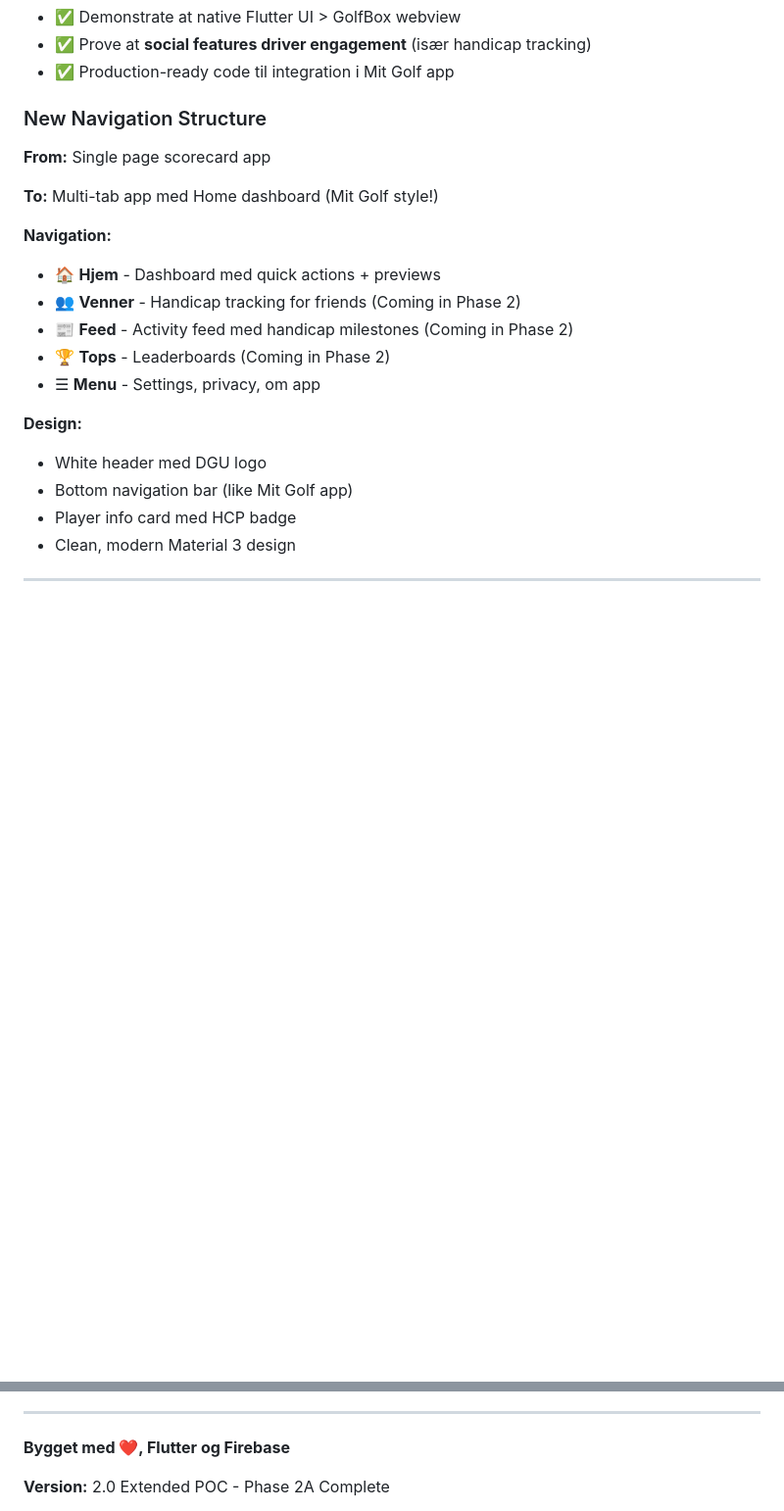
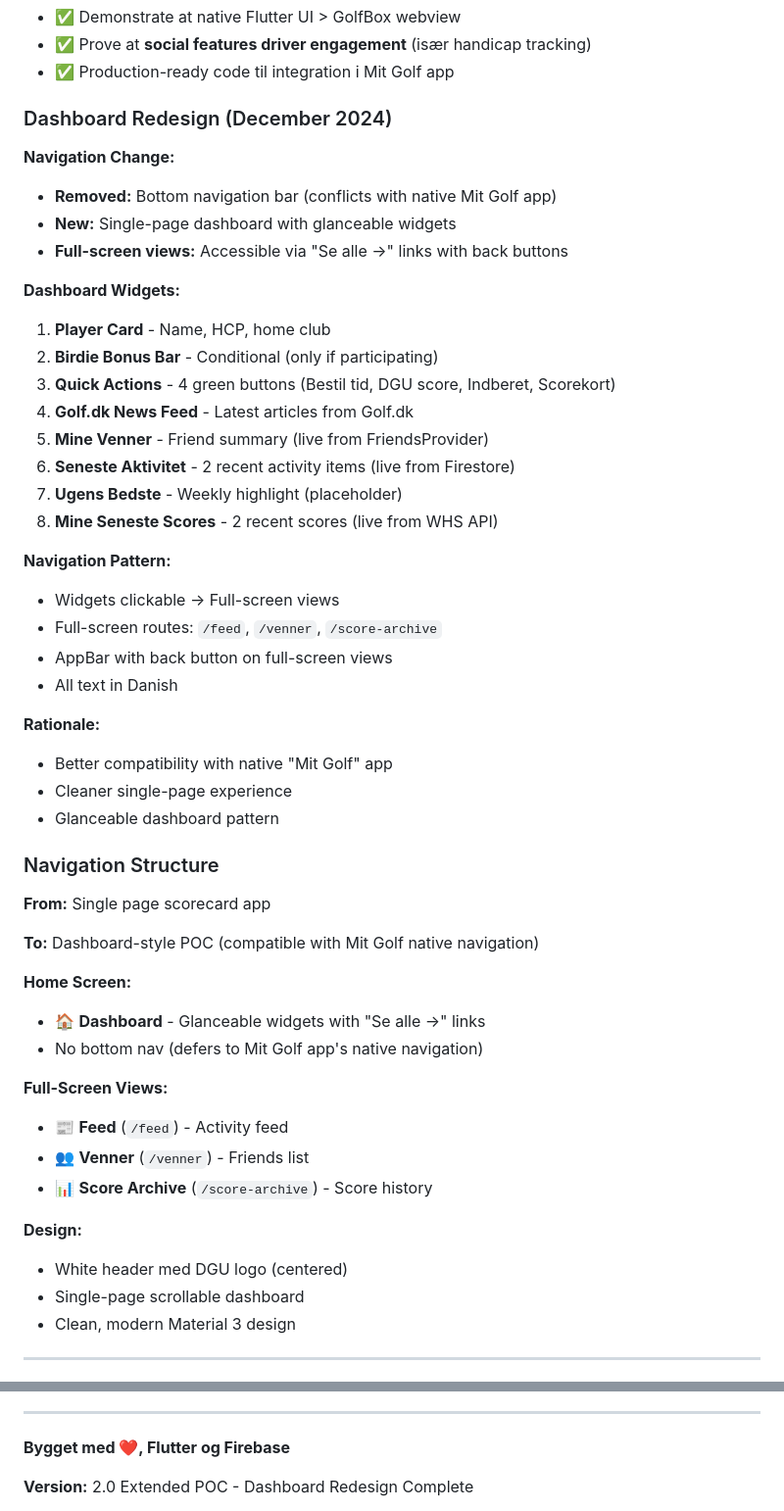
Before and after one commit to Dansk-Golf-Union/dgu-scorekort, a Markdown page: README.md, 2 parts joined by grey strips. Shown at 98% size. Drawn GitHub-style; blank space fills up the shorter version.

Commit message:
docs: Update README with dashboard redesign documentation
- Added Dashboard Redesign section (December 2024)
- Updated Navigation Structure section
- Updated version footer
- Documented widget order and navigation pattern
- Removed outdated bottom nav references

```diff
--- a/README.md
+++ b/README.md
@@ -23,23 +23,52 @@
 - ✅ Prove at **social features driver engagement** (især handicap tracking)
 - ✅ Production-ready code til integration i Mit Golf app
 
-### New Navigation Structure
+### Dashboard Redesign (December 2024)
+
+**Navigation Change:**
+- **Removed:** Bottom navigation bar (conflicts with native Mit Golf app)
+- **New:** Single-page dashboard with glanceable widgets
+- **Full-screen views:** Accessible via "Se alle →" links with back buttons
+
+**Dashboard Widgets:**
+1. **Player Card** - Name, HCP, home club
+2. **Birdie Bonus Bar** - Conditional (only if participating)
+3. **Quick Actions** - 4 green buttons (Bestil tid, DGU score, Indberet, Scorekort)
+4. **Golf.dk News Feed** - Latest articles from Golf.dk
+5. **Mine Venner** - Friend summary (live from FriendsProvider)
+6. **Seneste Aktivitet** - 2 recent activity items (live from Firestore)
+7. **Ugens Bedste** - Weekly highlight (placeholder)
+8. **Mine Seneste Scores** - 2 recent scores (live from WHS API)
+
+**Navigation Pattern:**
+- Widgets clickable → Full-screen views
+- Full-screen routes: `/feed`, `/venner`, `/score-archive`
+- AppBar with back button on full-screen views
+- All text in Danish
+
+**Rationale:**
+- Better compatibility with native "Mit Golf" app
+- Cleaner single-page experience
+- Glanceable dashboard pattern
+
+### Navigation Structure
 
 **From:** Single page scorecard app
 
-**To:** Multi-tab app med Home dashboard (Mit Golf style!)
+**To:** Dashboard-style POC (compatible with Mit Golf native navigation)
 
-**Navigation:**
-- 🏠 **Hjem** - Dashboard med quick actions + previews
-- 👥 **Venner** - Handicap tracking for friends (Coming in Phase 2)
-- 📰 **Feed** - Activity feed med handicap milestones (Coming in Phase 2)
-- 🏆 **Tops** - Leaderboards (Coming in Phase 2)
-- ☰ **Menu** - Settings, privacy, om app
+**Home Screen:**
+- 🏠 **Dashboard** - Glanceable widgets with "Se alle →" links
+- No bottom nav (defers to Mit Golf app's native navigation)
+
+**Full-Screen Views:**
+- 📰 **Feed** (`/feed`) - Activity feed
+- 👥 **Venner** (`/venner`) - Friends list
+- 📊 **Score Archive** (`/score-archive`) - Score history
 
 **Design:**
-- White header med DGU logo
-- Bottom navigation bar (like Mit Golf app)
-- Player info card med HCP badge
+- White header med DGU logo (centered)
+- Single-page scrollable dashboard
 - Clean, modern Material 3 design
 
 ---
@@ -984,5 +1013,5 @@ Dette er et POC projekt for DGU. Pull requests velkomne!
 
 **Bygget med ❤️, Flutter og Firebase**
 
-**Version:** 2.0 Extended POC - Phase 2A Complete
+**Version:** 2.0 Extended POC - Dashboard Redesign Complete
 
```
Also changed, not shown: other parts of README.md (+1 -1 lines).
